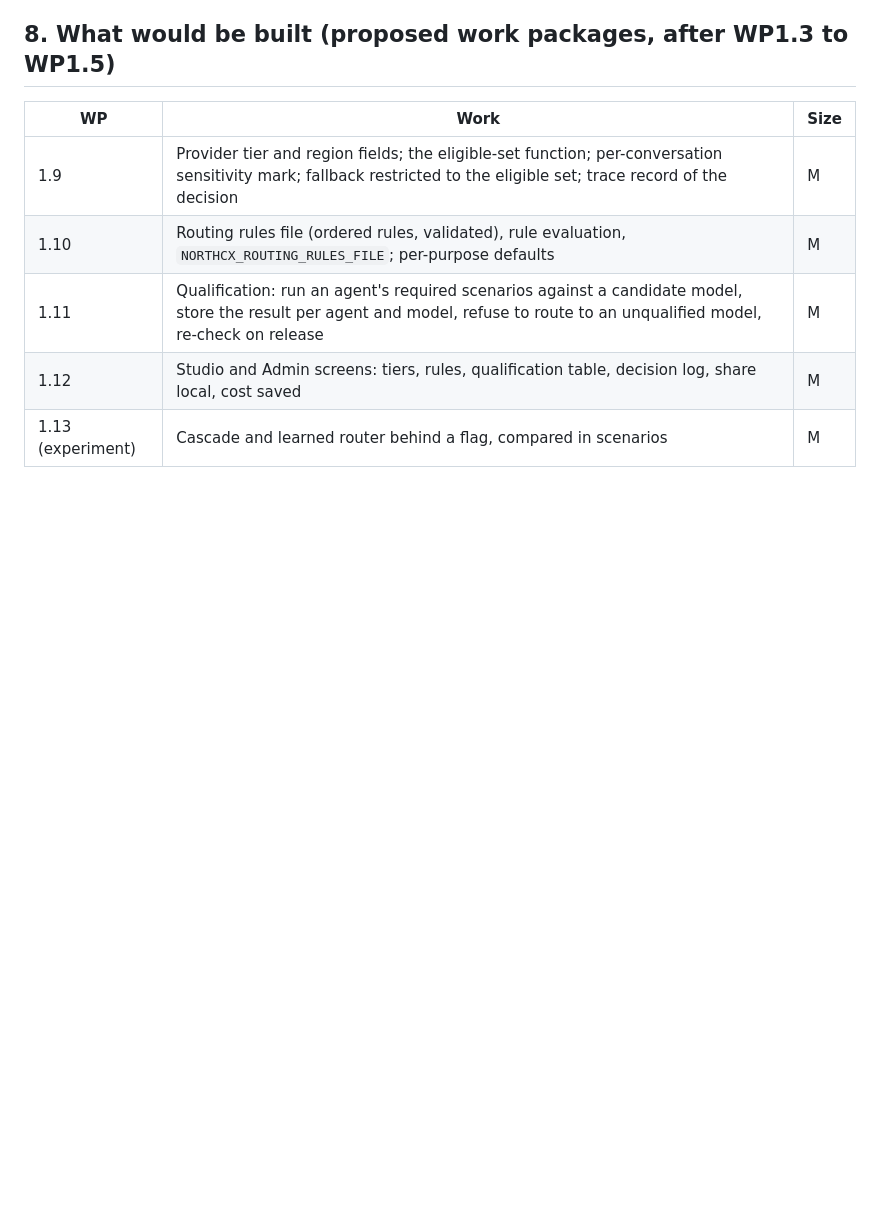
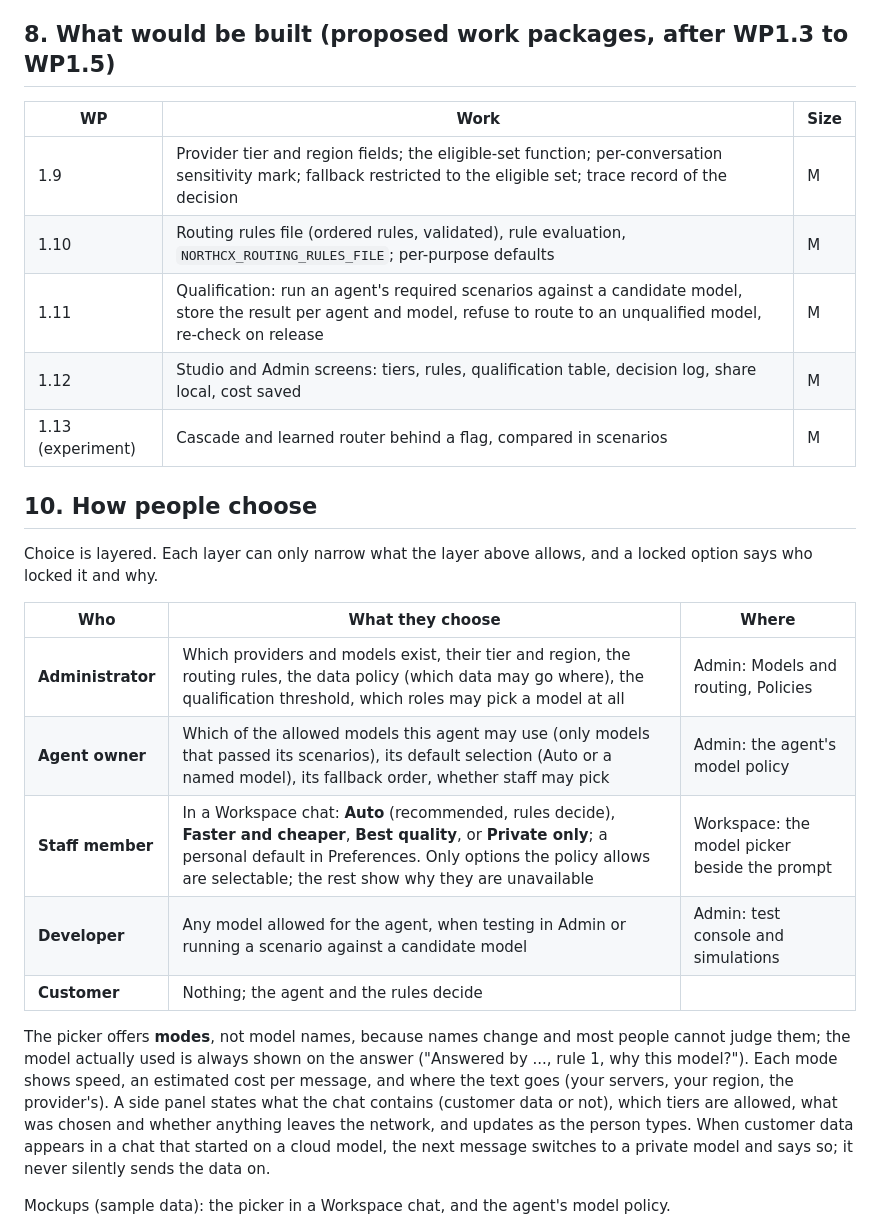
Before and after one commit to VenkataAnilKumar/NorthCX, a Markdown page: docs/04-ai-architecture/NorthCX_Hybrid-Model-Selection.md, the part around one of its changes. GitHub-like rendering; blank space fills up the shorter version.

```diff
--- a/docs/04-ai-architecture/NorthCX_Hybrid-Model-Selection.md
+++ b/docs/04-ai-architecture/NorthCX_Hybrid-Model-Selection.md
@@ -53,3 +53,18 @@ Controlled evidence is thin. One preprint comparing small open-weight models wit
 | 1.12 | Studio and Admin screens: tiers, rules, qualification table, decision log, share local, cost saved | M |
 | 1.13 (experiment) | Cascade and learned router behind a flag, compared in scenarios | M |
 
+## 10. How people choose
+Choice is layered. Each layer can only narrow what the layer above allows, and a locked option says who locked it and why.
+
+| Who | What they choose | Where |
+|---|---|---|
+| **Administrator** | Which providers and models exist, their tier and region, the routing rules, the data policy (which data may go where), the qualification threshold, which roles may pick a model at all | Admin: Models and routing, Policies |
+| **Agent owner** | Which of the allowed models this agent may use (only models that passed its scenarios), its default selection (Auto or a named model), its fallback order, whether staff may pick | Admin: the agent's model policy |
+| **Staff member** | In a Workspace chat: **Auto** (recommended, rules decide), **Faster and cheaper**, **Best quality**, or **Private only**; a personal default in Preferences. Only options the policy allows are selectable; the rest show why they are unavailable | Workspace: the model picker beside the prompt |
+| **Developer** | Any model allowed for the agent, when testing in Admin or running a scenario against a candidate model | Admin: test console and simulations |
+| **Customer** | Nothing; the agent and the rules decide | |
+
+The picker offers **modes**, not model names, because names change and most people cannot judge them; the model actually used is always shown on the answer ("Answered by ..., rule 1, why this model?"). Each mode shows speed, an estimated cost per message, and where the text goes (your servers, your region, the provider's). A side panel states what the chat contains (customer data or not), which tiers are allowed, what was chosen and whether anything leaves the network, and updates as the person types. When customer data appears in a chat that started on a cloud model, the next message switches to a private model and says so; it never silently sends the data on.
+
+Mockups (sample data): the picker in a Workspace chat, and the agent's model policy.
+
```
Also changed, not shown: other parts of docs/04-ai-architecture/NorthCX_Hybrid-Model-Selection.md (+5 -0 lines), docs/assets/design/33-workspace-model-picker.png (added), docs/assets/design/34-admin-agent-model-policy.png (added), 3 other files.
